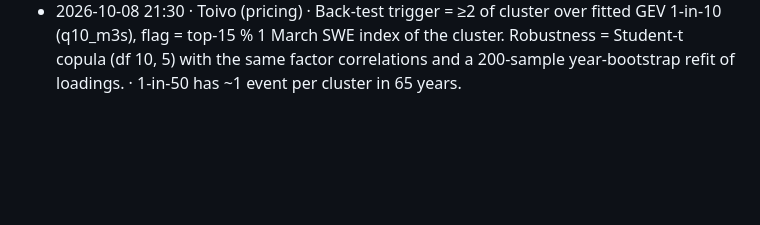
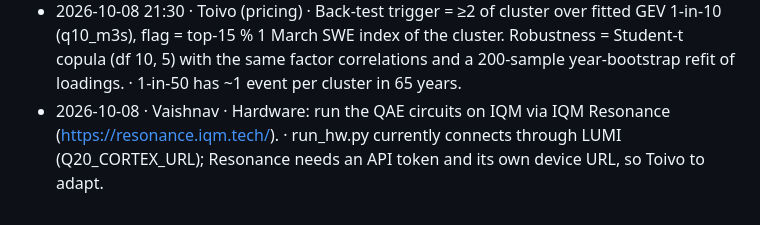
Before and after one commit to Zawaer/tulva, a Markdown page: DECISIONS.md, the part around the change. GitHub-like rendering; blank space fills up the shorter version.

Commit message:
DECISIONS.md: run QAE on IQM via IQM Resonance
Co-Authored-By: Claude Opus 5.5 <noreply@anthropic.com>

```diff
--- a/DECISIONS.md
+++ b/DECISIONS.md
@@ -16,3 +16,5 @@ Append one line per decision: date time · who · decision · why.
 - 2026-10-08 19:40 · Toivo (data) · out/model_params.json schema: clusters[name] = {national_loading, cluster_loading, within_corr, areas}; gauges[] with q10/q50 (GEV L-moments, m³/s) and z10/z50 thresholds. Snow predictor = SYKE LumiAlue SWE on 1 March (catchments 131,147,188,236,216,230,112,109,55).
 - 2026-10-08 21:30 · Toivo (pricing) · Tulva Index pricing: premium = P(trigger) × payout × (1 + 0.35), payout €10M per spring, both parameters (src/tulva/pricing.py). Snow outlook conditions exactly on O_c = s·D_c + √(1−s²)·u in its top/bottom 15 % (s = cluster skill from out/snow_skill.json), not a mean shift of the national factor as in qae_sim.py. · The cluster trigger depends only on the cluster driver D_c; the exact conditional is cheap and avoids mixing skills across clusters.
 - 2026-10-08 21:30 · Toivo (pricing) · Back-test trigger = ≥2 of cluster over fitted GEV 1-in-10 (q10_m3s), flag = top-15 % 1 March SWE index of the cluster. Robustness = Student-t copula (df 10, 5) with the same factor correlations and a 200-sample year-bootstrap refit of loadings. · 1-in-50 has ~1 event per cluster in 65 years.
+- 2026-10-08 · Vaishnav · Hardware: run the QAE circuits on IQM via IQM Resonance (https://resonance.iqm.tech/). · run_hw.py
+  currently connects through LUMI (Q20_CORTEX_URL); Resonance needs an API token and its own device URL, so Toivo to adapt.
```
